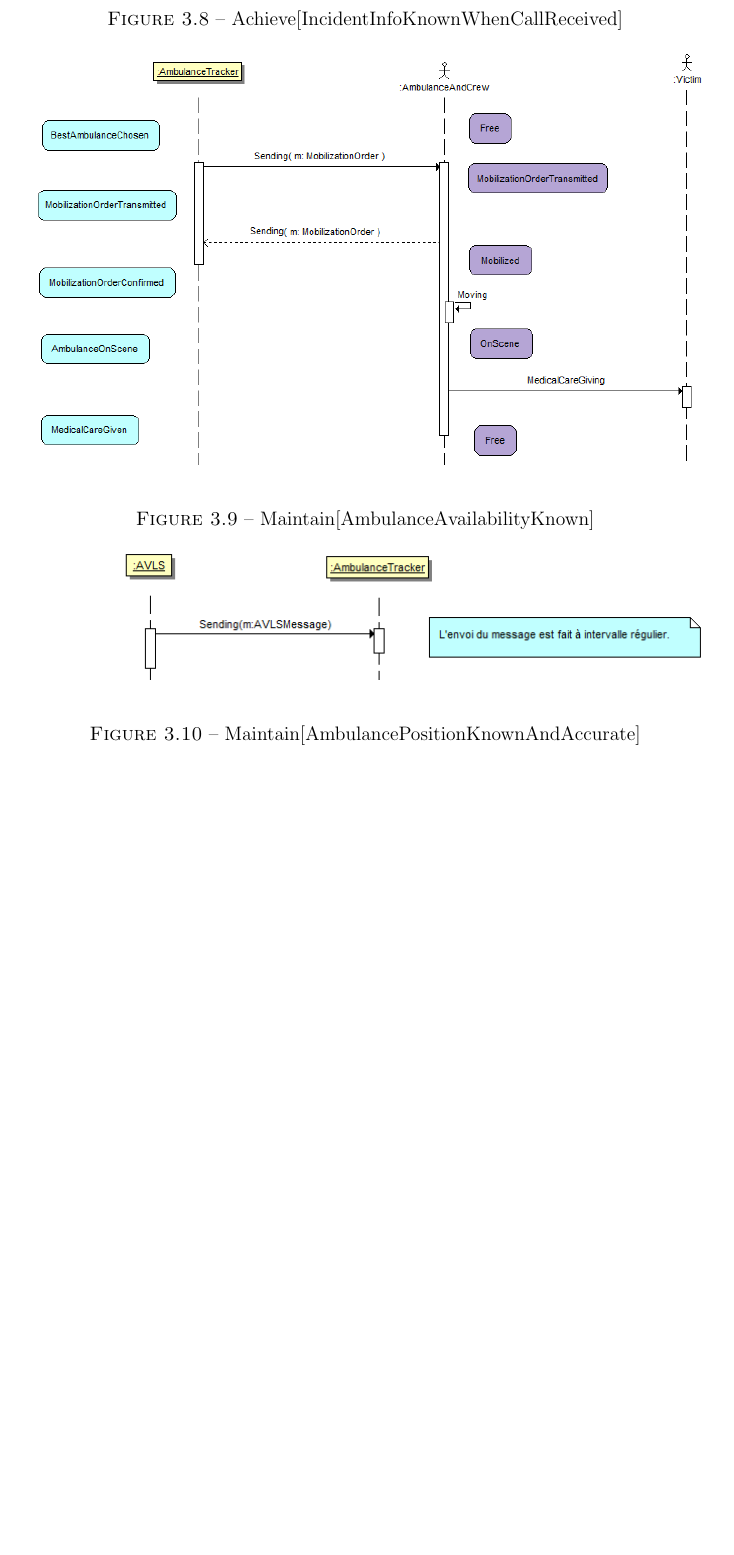
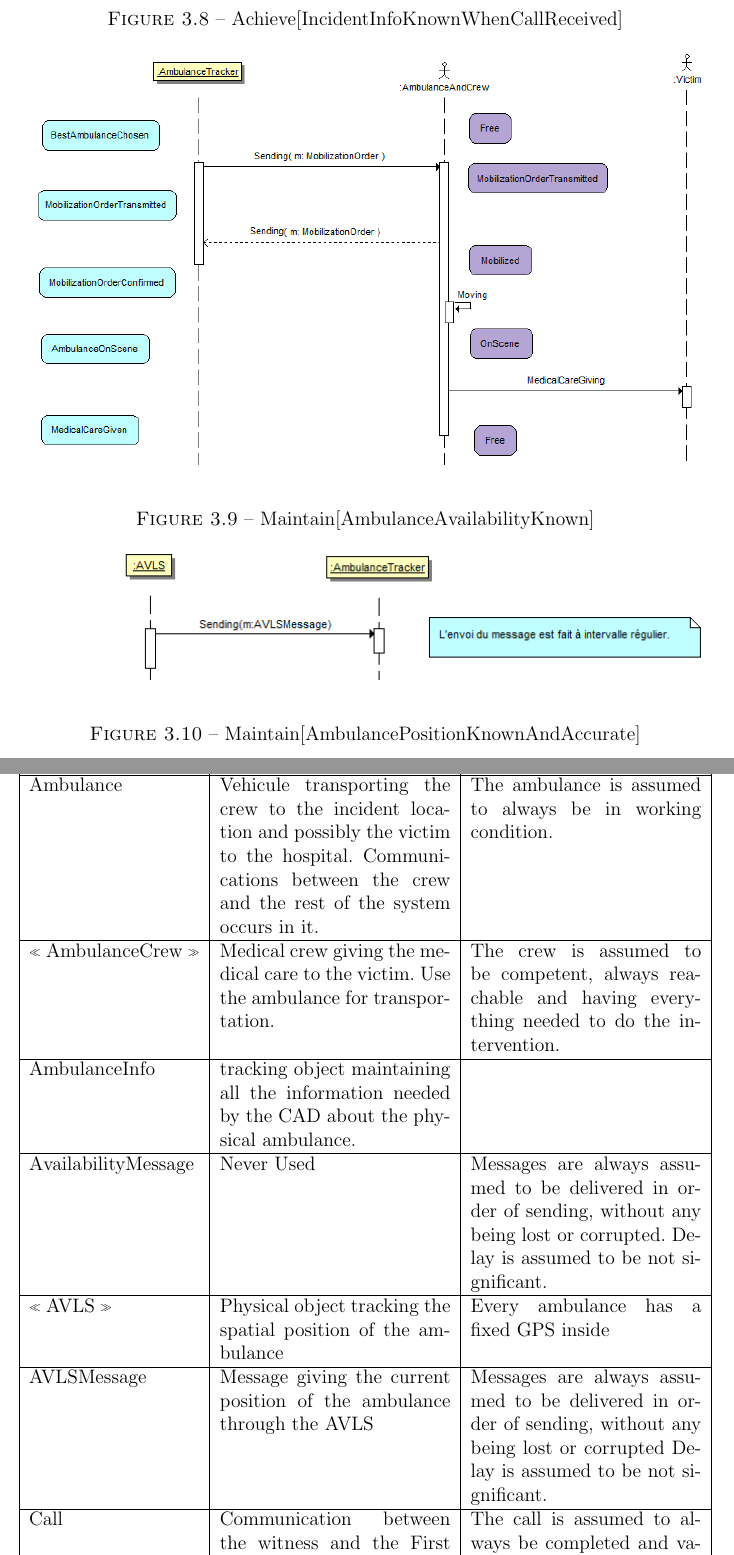
Before and after one commit to tfgeraud/ingi2255, a LaTeX thesis (rapport1/rapport1.tex, which reads rapport1/parties/object.tex): part of page 23 of 28 before the commit and two parts of pages 23 and 24 of 30 after it, the two joined at a grey line, cut so that both start at the same text, the shorter picture padded with empty space. Compiled offline with pdfLaTeX.

Commit message:
Ajout des definitions des objets et des hypotheses sur le domaine

```diff
--- a/rapport1/parties/object.tex
+++ b/rapport1/parties/object.tex
@@ -34,3 +34,42 @@
 	\insertfigure{ObjectsGlobal}{Schéma de l'ensemble des objets}
 
 \subsection{Spécification des concepts}
+
+\begin{table}[!h] \centering
+		\begin{tabularx}{\textwidth}{|l|X|X|} \hline
+			Class & Explanation & Domain Hypothesis\\ \hline
+
+Ambulance
+ & Vehicule transporting the crew to the incident location and possibly the victim to the 				hospital.  Communications between the crew and the rest of the system occurs in it.
+& The ambulance is assumed to always be in working condition. \\ \hline
+
+ \og AmbulanceCrew \fg &
+Medical crew giving the medical care to the victim.  Use the ambulance for transportation.
+ & The crew is assumed to be competent, always reachable and having everything needed to do the intervention. \\ \hline
+
+AmbulanceInfo
+& tracking object maintaining all the information needed by the CAD about the physical ambulance.
+& \\ \hline
+
+AvailabilityMessage
+&  Never Used
+&  Messages are always assumed to be delivered in order of sending, without any being lost or corrupted. Delay is assumed to be not significant. \\ \hline
+
+\og AVLS \fg
+& Physical object tracking the spatial position of the ambulance
+&  Every ambulance has a fixed GPS inside \\ \hline
+
+AVLSMessage
+& Message giving the current position of the ambulance through the AVLS
+& Messages are always assumed to be delivered in order of sending, without any being lost or corrupted Delay is assumed to be not significant. \\ \hline
+
+Call
+& Communication between the witness and the First Line Answerer through which the information about the incident is given.
+& The call is assumed to always be completed and valid.  Duplicate calls for the same incident are assumed to be non-existant.  The information given through a call is assumed to be accurate and complete. \\ \hline
+
+Incident
+& Situation potentially dangerous for a victim, linked to a physical location.
+& The incident is assumed to always threaten only one victim.  The location is assumed to always be reachable by an ambulance.  The situation is assumed to be stable from the time the incident happens to the time the ambulance crew provide the medical care. \\ \hline
+
+	\end{tabularx}
+	\caption{Spécification des concepts partie 1}\label{tab:objectspec1}
@@ -36,0 +93 @@
+& Messages are always assumed to be delivered in order of sending, without any being lost or corrupted. Delay is assumed to be not significant. \\ \hline
@@ -36,0 +101 @@
+& Messages are always assumed to be delivered in order of sending, without any being lost or corrupted. Delay is assumed to be not significant. \\ \hline
```
Also changed, not shown: rapport1/parties/object.tex (40 more changed lines).
